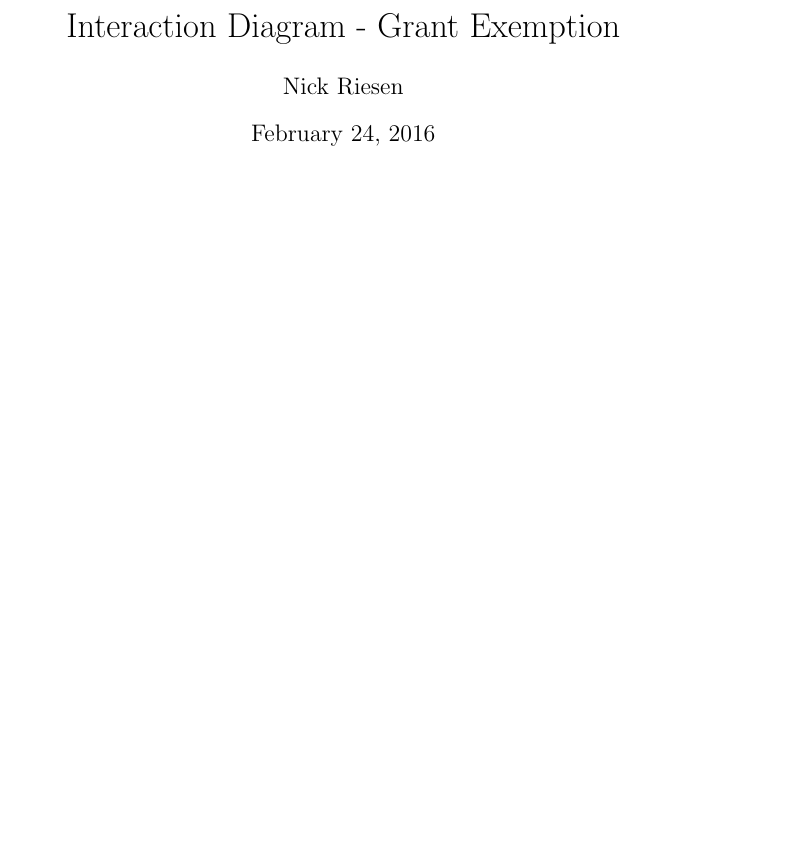
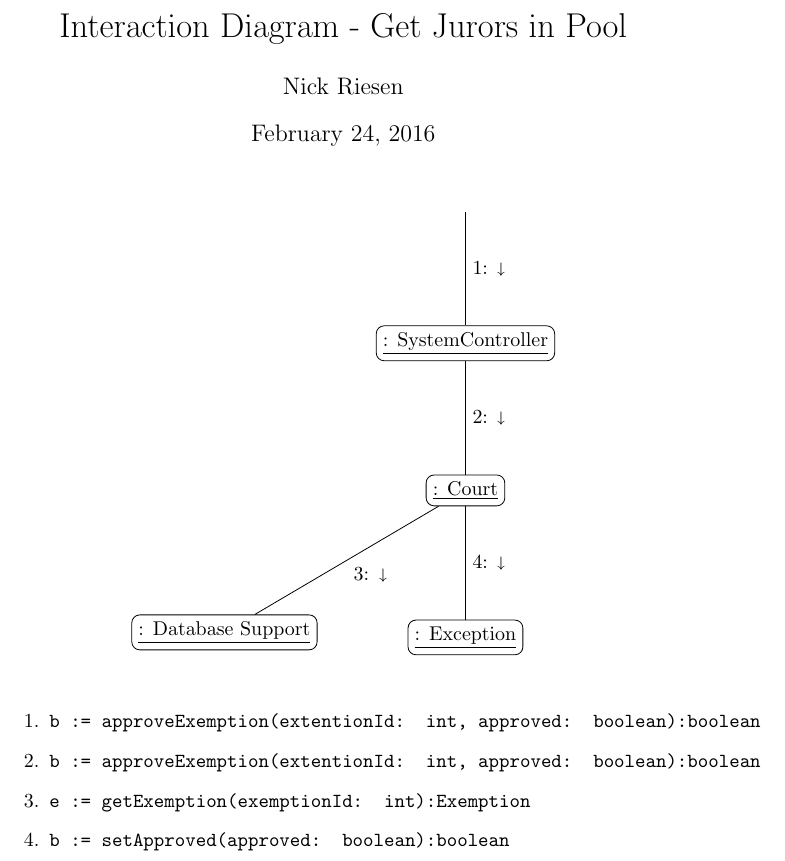
Before and after one commit to adamhammes/cs362, a LaTeX problem sheet (homework/homework-1/interaction-diagrams/grant-exemption.tex): part of the page, cut at the place of the change, the shorter picture padded with empty space. Compiled offline with pdfLaTeX.

Commit message:
close #20

```diff
--- a/homework/homework-1/interaction-diagrams/grant-exemption.tex
+++ b/homework/homework-1/interaction-diagrams/grant-exemption.tex
@@ -1,10 +1,11 @@
 \documentclass{article}
+\usepackage{stmaryrd}
 
 \usepackage{amssymb}
 \usepackage{tikz}
 \usetikzlibrary{positioning}
 
-\title{Interaction Diagram - Grant Exemption}
+\title{Interaction Diagram - Get Jurors in Pool}
 \author{ Nick Riesen }
 
 % no page number at bottom
@@ -25,13 +26,31 @@
   }
 ]
 \node[] (start)  {};
+%     style     location                variable name    content
+\node[block, below = 2cm of start]      (controller) {\underline{: SystemController}};
+\node[block, below = 2cm of controller]      (court) {\underline{: Court}};
+\node[block, below left = 2.7cm of court]      (databaseSupport) {\underline{: Database Support}};
+\node[block, below = 2cm of court] (exemp) {\underline{: Exception}};
+
+%     (start_node) -- (end_node)   node[location] {content}
+\draw (start)      -- (controller) node[midway] {1: $\shortdownarrow$};
+\draw (controller) -- (court) node[midway] {2: $\shortdownarrow$};
+\draw (court) -- (databaseSupport) node[midway] {3: $\shortdownarrow$};
+\draw (court) -- (exemp) node[midway] {4: $\shortdownarrow$};
+
+
+
+
 
 \end{tikzpicture}
 
 \vspace{0.5cm}
 
 \begin{enumerate}
-  \item
+  \item \texttt{b := approveExemption(extentionId: int, approved: boolean):boolean}
+  \item \texttt{b := approveExemption(extentionId: int, approved: boolean):boolean}
+  \item \texttt{e := getExemption(exemptionId: int):Exemption}
+  \item \texttt{b := setApproved(approved: boolean):boolean}
 \end{enumerate}
 \end{center}
 
```
